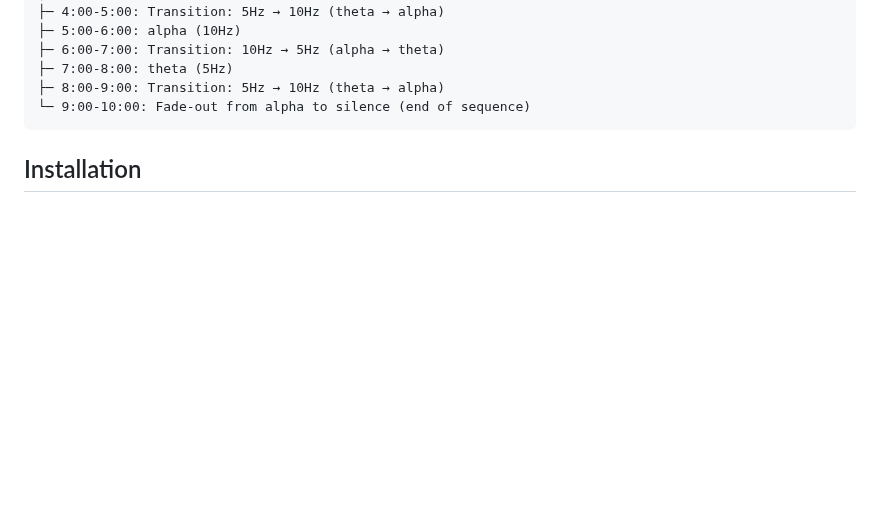
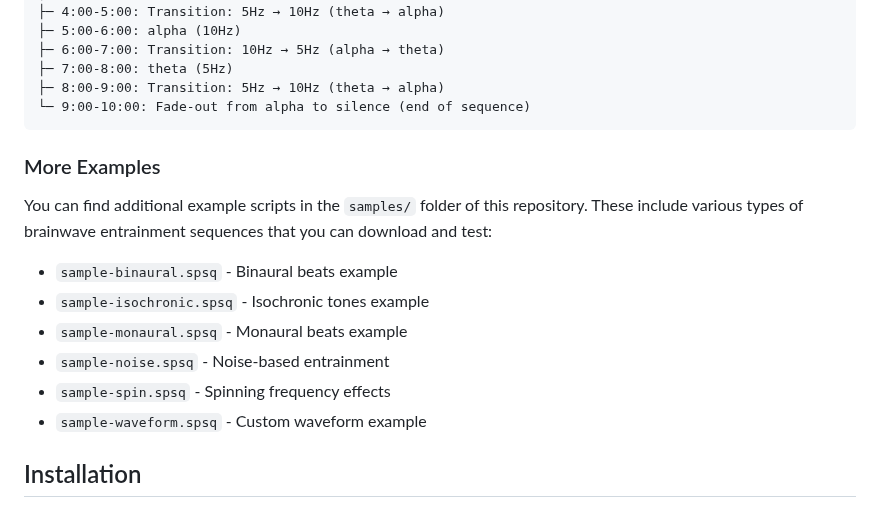
Before and after one commit to ruanklein/synapseq, a Markdown page: README.md, the part around the change. Rendered like a GitHub page; blank space fills up the shorter version.

Commit message:
docs: added samples examples

````diff
--- a/README.md
+++ b/README.md
@@ -76,6 +76,17 @@ Phases:
 ├─ 8:00-9:00: Transition: 5Hz → 10Hz (theta → alpha)
 └─ 9:00-10:00: Fade-out from alpha to silence (end of sequence)
 ```
+
+### More Examples
+
+You can find additional example scripts in the `samples/` folder of this repository. These include various types of brainwave entrainment sequences that you can download and test:
+
+- `sample-binaural.spsq` - Binaural beats example
+- `sample-isochronic.spsq` - Isochronic tones example
+- `sample-monaural.spsq` - Monaural beats example
+- `sample-noise.spsq` - Noise-based entrainment
+- `sample-spin.spsq` - Spinning frequency effects
+- `sample-waveform.spsq` - Custom waveform example
 
 ## Installation
 
````
